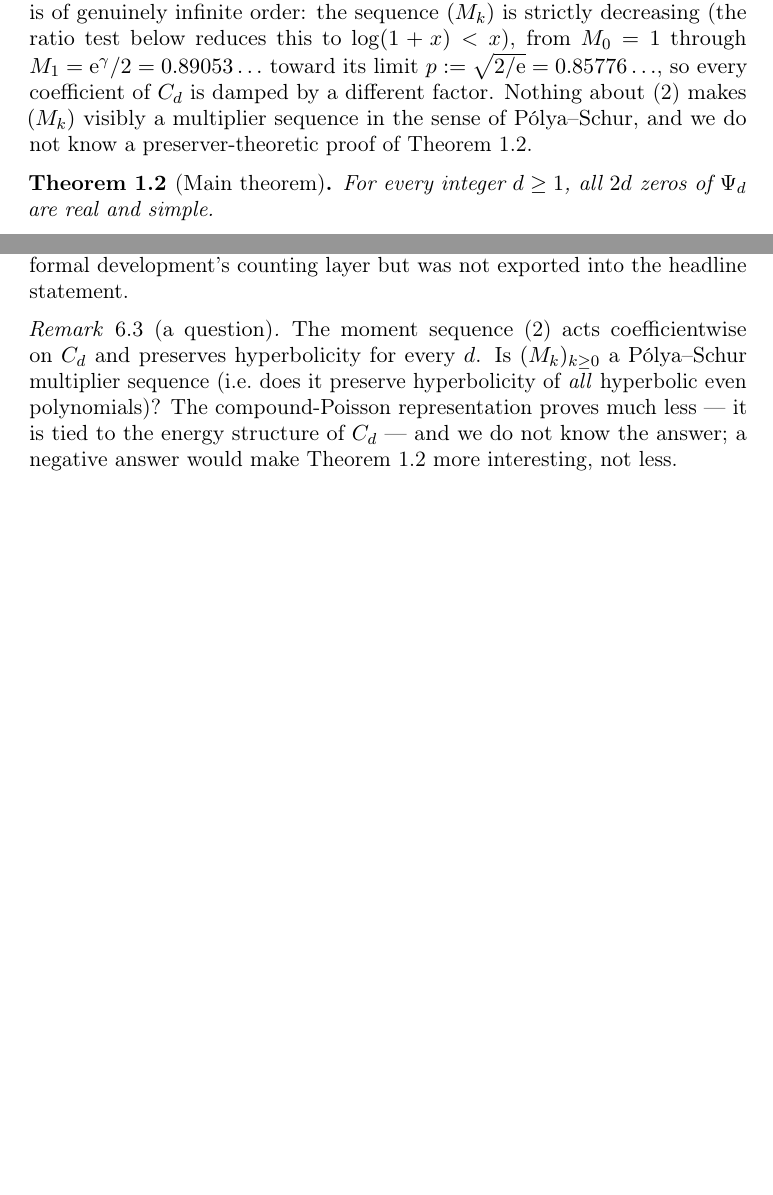
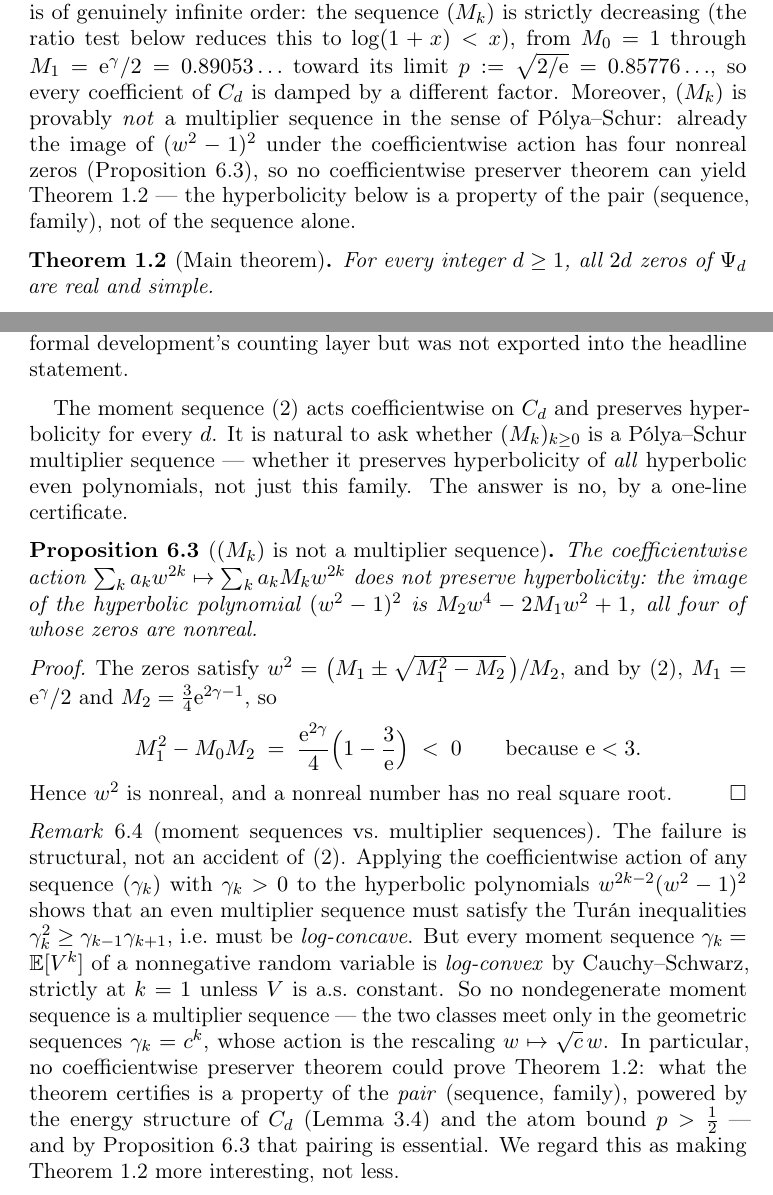
Before and after one commit to michael-haufschild-gib/theorem-m, a LaTeX paper (docs/preprint/main.tex): two parts of pages 2 and 10 of 11 before the commit and two parts of pages 2 and 11 of 12 after it, joined at a grey line, cut so that both start at the same text, the shorter picture padded with empty space. Compiled offline with pdfLaTeX.

Commit message:
Resolve the Sec. 6 open question: (M_k) is not a multiplier sequence
The closing remark's question is now a proposition with a one-line
certificate: the image of (w^2-1)^2 is M_2 w^4 - 2 M_1 w^2 + 1, and
M_1^2/(M_0 M_2) = e/3 < 1, so all four zeros are nonreal. A remark
records the structural reason: moment sequences are log-convex
(Cauchy-Schwarz), multiplier sequences must be log-concave (Turan),
so no nondegenerate moment sequence is ever a multiplier sequence;
the hyperbolicity of Theorem 1 is a property of the pair
(sequence, family), invisible to coefficientwise preserver theory.

Abstract, intro, motivation, and organization updated accordingly;
README novelty sentence upgraded from 'as far as we know' to the
proven statement; verifier gains block V6 certifying the Turan
ratio e/3 and the nonreal quartet (and its stale draft-doc
references are fixed). PDF rebuilt: 12 pp., zero overfull.

Co-Authored-By: Claude Fable 5 <noreply@anthropic.com>

```diff
--- a/docs/preprint/main.tex
+++ b/docs/preprint/main.tex
@@ -129,10 +135,13 @@ sequence $(M_k)$ is strictly decreasing
 (the ratio test below reduces this to $\log(1+x)<x$), from $M_0=1$
 through $M_1=\e^{\gamma}/2=0.89053\ldots$ toward its limit
 $p:=\sqrt{2/\e}=0.85776\ldots$, so every coefficient of $C_d$ is
-damped by a different factor. Nothing about \eqref{eq:Mk} makes
-$(M_k)$ visibly a multiplier sequence in the sense of
-P\'olya--Schur, and we do not know a preserver-theoretic proof of
-Theorem~\ref{thm:main}.
+damped by a different factor. Moreover, $(M_k)$ is provably
+\emph{not} a multiplier sequence in the sense of P\'olya--Schur:
+already the image of $(w^2-1)^2$ under the coefficientwise action has
+four nonreal zeros (Proposition~\ref{prop:notms}), so no
+coefficientwise preserver theorem can yield
+Theorem~\ref{thm:main} --- the hyperbolicity below is a property of
+the pair (sequence, family), not of the sequence alone.
 
 \begin{theorem}[Main theorem]\label{thm:main}
 For every integer $d\ge 1$, all $2d$ zeros of $\Psi_d$ are real and
@@ -717,15 +733,49 @@ development's counting layer but was not exported into the headline
 statement.
 \end{remark}
 
-\begin{remark}[a question]
 The moment sequence \eqref{eq:Mk} acts coefficientwise on $C_d$ and
-preserves hyperbolicity for every $d$. Is $(M_k)_{k\ge0}$ a
-P\'olya--Schur multiplier sequence (i.e.\ does it preserve
-hyperbolicity of \emph{all} hyperbolic even polynomials)? The
-compound-Poisson representation proves much less --- it is tied to the
-energy structure of $C_d$ --- and we do not know the answer; a
-negative answer would make Theorem~\ref{thm:main} more interesting,
-not less.
+preserves hyperbolicity for every $d$. It is natural to ask whether
+$(M_k)_{k\ge0}$ is a P\'olya--Schur multiplier sequence --- whether it
+preserves hyperbolicity of \emph{all} hyperbolic even polynomials,
+not just this family. The answer is no, by a one-line certificate.
+
+\begin{proposition}[$(M_k)$ is not a multiplier sequence]\label{prop:notms}
+The coefficientwise action
+$\sum_k a_k w^{2k}\mapsto\sum_k a_k M_k w^{2k}$ does not preserve
+hyperbolicity: the image of the hyperbolic polynomial $(w^2-1)^2$ is
+$M_2 w^4 - 2M_1 w^2 + 1$, all four of whose zeros are nonreal.
+\end{proposition}
+
+\begin{proof}
+The zeros satisfy $w^2=\bigl(M_1\pm\sqrt{M_1^2-M_2}\,\bigr)/M_2$, and
+by \eqref{eq:Mk}, $M_1=\e^{\gamma}/2$ and $M_2=\tfrac34\e^{2\gamma-1}$,
+so
+\[
+M_1^2-M_0M_2
+\;=\;\frac{\e^{2\gamma}}{4}\Bigl(1-\frac{3}{\e}\Bigr)\;<\;0
+\qquad\text{because }\e<3 .
+\]
+Hence $w^2$ is nonreal, and a nonreal number has no real square root.
+\end{proof}
+
+\begin{remark}[moment sequences vs.\ multiplier sequences]\label{rem:logconvex}
+The failure is structural, not an accident of \eqref{eq:Mk}. Applying
+the coefficientwise action of any sequence $(\gamma_k)$ with
+$\gamma_k>0$ to the hyperbolic polynomials $w^{2k-2}(w^2-1)^2$ shows
+that an even multiplier sequence must satisfy the Tur\'an inequalities
+$\gamma_k^2\ge\gamma_{k-1}\gamma_{k+1}$, i.e.\ must be
+\emph{log-concave}. But every moment sequence
+$\gamma_k=\E[V^k]$ of a nonnegative random variable is
+\emph{log-convex} by Cauchy--Schwarz, strictly at $k=1$ unless $V$ is
+a.s.\ constant. So no nondegenerate moment sequence is a multiplier
+sequence --- the two classes meet only in the geometric sequences
+$\gamma_k=c^k$, whose action is the rescaling $w\mapsto\sqrt{c}\,w$.
+In particular, no coefficientwise preserver theorem could prove
+Theorem~\ref{thm:main}: what the theorem certifies is a property of
+the \emph{pair} (sequence, family), powered by the energy structure of
+$C_d$ (Lemma~\ref{lem:energy}) and the atom bound $p>\tfrac12$ --- and
+by Proposition~\ref{prop:notms} that pairing is essential. We regard
+this as making Theorem~\ref{thm:main} more interesting, not less.
 \end{remark}
 
 \subsection*{Acknowledgments}
```
Also changed, not shown: README.md, docs/preprint/main.pdf, docs/preprint/main.tex (21 more changed lines), 1 other file.
